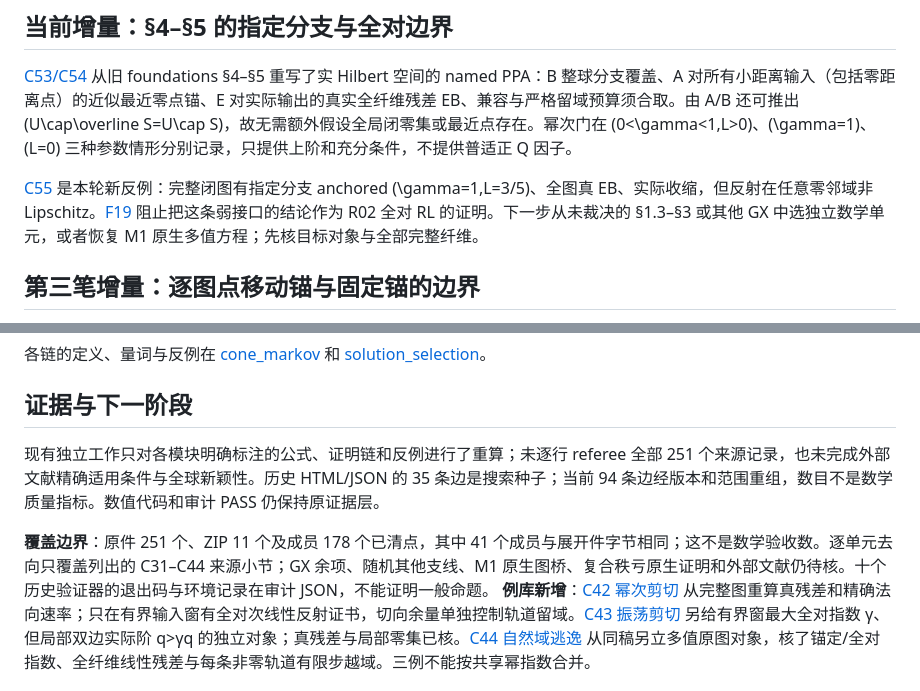
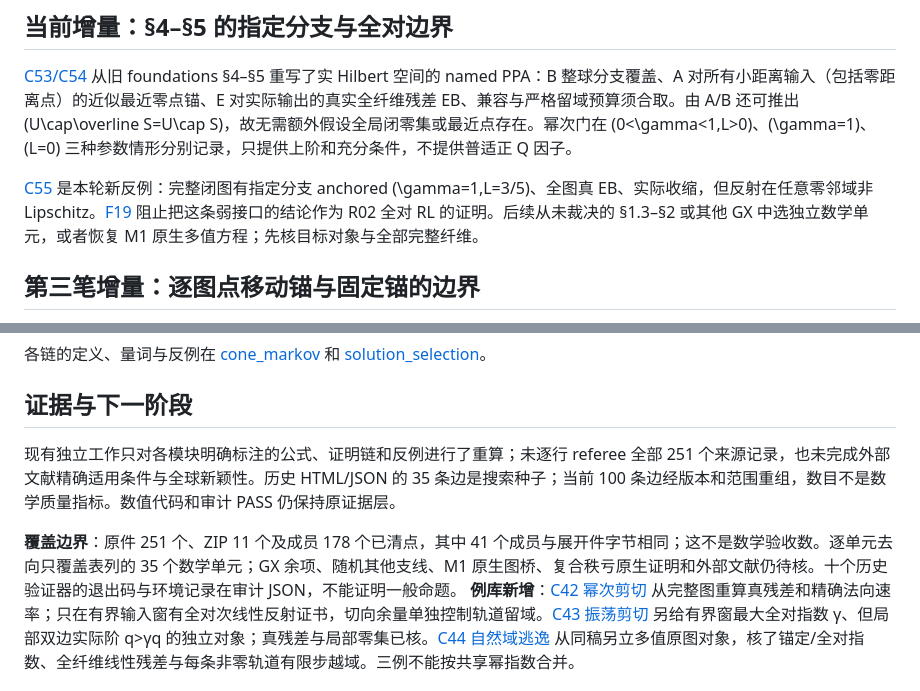
Before and after one commit to SOMEBODYJUN/ppa, a Markdown page: RESEARCH_STATE.md, 2 parts joined by grey strips. GitHub-like rendering.

Commit message:
Keep research state counts aligned with current graph

```diff
--- a/RESEARCH_STATE.md
+++ b/RESEARCH_STATE.md
@@ -8,7 +8,7 @@
 
 [C53/C54](research/canonical/named_branch_local.md) 从旧 foundations §4–§5 重写了实 Hilbert 空间的 named PPA：B 整球分支覆盖、A 对所有小距离输入（包括零距离点）的近似最近零点锚、E 对实际输出的真实全纤维残差 EB、兼容与严格留域预算须合取。由 A/B 还可推出 \(U\cap\overline S=U\cap S\)，故无需额外假设全局闭零集或最近点存在。幂次门在 \(0<\gamma<1,L>0\)、\(\gamma=1\)、\(L=0\) 三种参数情形分别记录，只提供上阶和充分条件，不提供普适正 Q 因子。
 
-[C55](research/canonical/named_branch_local.md#nb-oscillation) 是本轮新反例：完整闭图有指定分支 anchored \(\gamma=1,L=3/5\)、全图真 EB、实际收缩，但反射在任意零邻域非 Lipschitz。[F19](FAILED_ROUTES.md#f19) 阻止把这条弱接口的结论作为 R02 全对 RL 的证明。下一步从未裁决的 §1.3–§3 或其他 GX 中选独立数学单元，或者恢复 M1 原生多值方程；先核目标对象与全部完整纤维。
+[C55](research/canonical/named_branch_local.md#nb-oscillation) 是本轮新反例：完整闭图有指定分支 anchored \(\gamma=1,L=3/5\)、全图真 EB、实际收缩，但反射在任意零邻域非 Lipschitz。[F19](FAILED_ROUTES.md#f19) 阻止把这条弱接口的结论作为 R02 全对 RL 的证明。后续从未裁决的 §1.3–§2 或其他 GX 中选独立数学单元，或者恢复 M1 原生多值方程；先核目标对象与全部完整纤维。
 
 ## 第三笔增量：逐图点移动锚与固定锚的边界
 
@@ -69,9 +69,9 @@
 
 ## 证据与下一阶段
 
-现有独立工作只对各模块明确标注的公式、证明链和反例进行了重算；未逐行 referee 全部 251 个来源记录，也未完成外部文献精确适用条件与全球新颖性。历史 HTML/JSON 的 35 条边是搜索种子；当前 94 条边经版本和范围重组，数目不是数学质量指标。数值代码和审计 PASS 仍保持原证据层。
+现有独立工作只对各模块明确标注的公式、证明链和反例进行了重算；未逐行 referee 全部 251 个来源记录，也未完成外部文献精确适用条件与全球新颖性。历史 HTML/JSON 的 35 条边是搜索种子；当前 100 条边经版本和范围重组，数目不是数学质量指标。数值代码和审计 PASS 仍保持原证据层。
 
-**覆盖边界**：原件 251 个、ZIP 11 个及成员 178 个已清点，其中 41 个成员与展开件字节相同；这不是数学验收数。逐单元去向只覆盖列出的 C31–C44 来源小节；GX 余项、随机其他支线、M1 原生图桥、复合秩亏原生证明和外部文献仍待核。十个历史验证器的退出码与环境记录在审计 JSON，不能证明一般命题。
+**覆盖边界**：原件 251 个、ZIP 11 个及成员 178 个已清点，其中 41 个成员与展开件字节相同；这不是数学验收数。逐单元去向只覆盖表列的 35 个数学单元；GX 余项、随机其他支线、M1 原生图桥、复合秩亏原生证明和外部文献仍待核。十个历史验证器的退出码与环境记录在审计 JSON，不能证明一般命题。
 **例库新增**：[C42 幂次剪切](research/topics/path_dynamics/power_shear.md) 从完整图重算真残差和精确法向速率；只在有界输入窗有全对次线性反射证书，切向余量单独控制轨道留域。[C43 振荡剪切](research/topics/path_dynamics/oscillatory_shear.md) 另给有界窗最大全对指数 γ、但局部双边实际阶 q>γq 的独立对象；真残差与局部零集已核。[C44 自然域逃逸](research/topics/path_dynamics/domain_escape.md) 从同稿另立多值原图对象，核了锚定/全对指数、全纤维线性残差与每条非零轨道有限步越域。三例不能按共享幂指数合并。
 
 **例库首批**：C24–C26 的 EX01 旋转、EX02 正紧对角、EX03 三次映射已给完整对象、真实残差和直接证明。尤其 EX02 排除任何趋零 gauge 的统一局部 EB，却保留每个初值的 PPA 强收敛；EX03 将固定目标常数 1、两变量 \(2^{2/3}\) 与算法残差下确界 \(\lambda^{-1/3}\) 分开。此三例只关闭对应 GX-004/009/021 的本轮数学单元，原卡其他性质和其余 GX 尚待重写。
```
